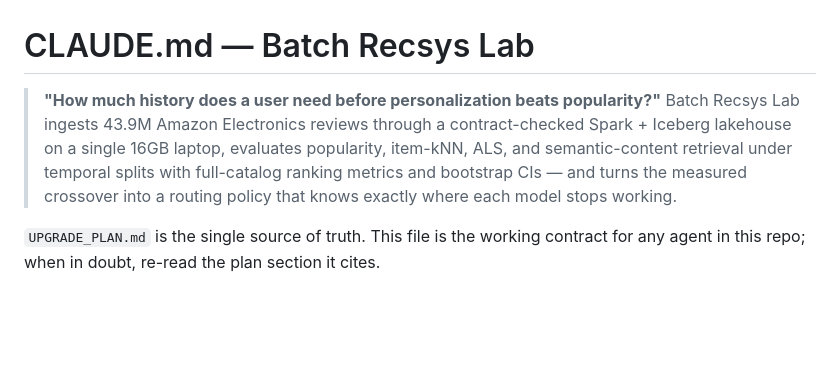
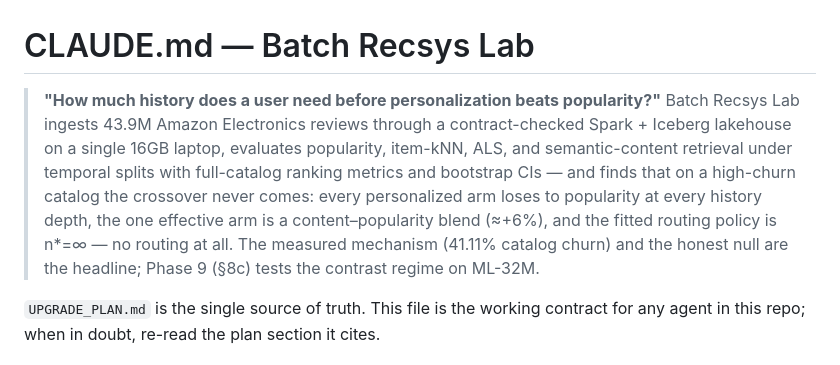
Before and after one commit to LucisZhang/crossover-study, a Markdown page: CLAUDE.md, the part around the change. Drawn GitHub-style; blank space fills up the shorter version.

Commit message:
T9-1 follow-up: fix untraceable 7.64% in §8c (recorded per-cell shares sum 7.34%); repin CLAUDE.md header to null-first narrative
Co-Authored-By: Claude Fable 5 <noreply@anthropic.com>

```diff
--- a/CLAUDE.md
+++ b/CLAUDE.md
@@ -1,6 +1,6 @@
 # CLAUDE.md — Batch Recsys Lab
 
-> **"How much history does a user need before personalization beats popularity?"** Batch Recsys Lab ingests 43.9M Amazon Electronics reviews through a contract-checked Spark + Iceberg lakehouse on a single 16GB laptop, evaluates popularity, item-kNN, ALS, and semantic-content retrieval under temporal splits with full-catalog ranking metrics and bootstrap CIs — and turns the measured crossover into a routing policy that knows exactly where each model stops working.
+> **"How much history does a user need before personalization beats popularity?"** Batch Recsys Lab ingests 43.9M Amazon Electronics reviews through a contract-checked Spark + Iceberg lakehouse on a single 16GB laptop, evaluates popularity, item-kNN, ALS, and semantic-content retrieval under temporal splits with full-catalog ranking metrics and bootstrap CIs — and finds that on a high-churn catalog the crossover never comes: every personalized arm loses to popularity at every history depth, the one effective arm is a content–popularity blend (≈+6%), and the fitted routing policy is n\*=∞ — no routing at all. The measured mechanism (41.11% catalog churn) and the honest null are the headline; Phase 9 (§8c) tests the contrast regime on ML-32M.
 
 `UPGRADE_PLAN.md` is the single source of truth. This file is the working contract for any agent in this repo; when in doubt, re-read the plan section it cites.
 
```
Also changed, not shown: UPGRADE_PLAN.md (+1 -1 lines).
